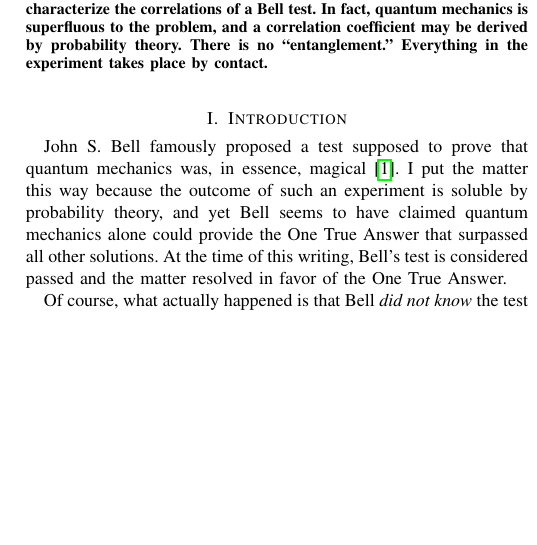
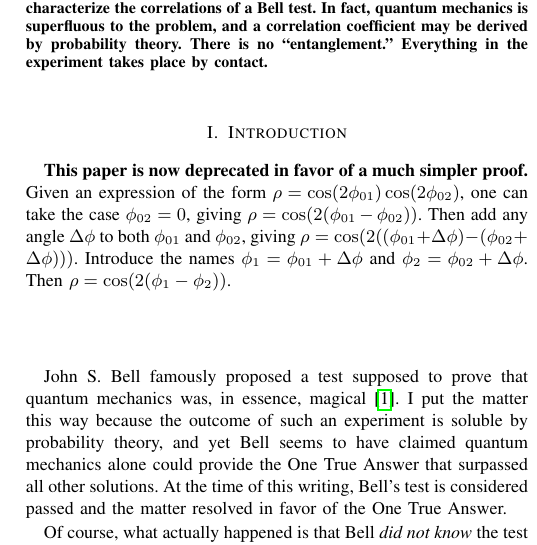
Before and after one commit to chemoelectric/eprb_signal_correlations, a LaTeX paper (Paper/eprb_signal_correlations.tex): part of one column of page 1 of 4, cut so that both start at the same text, the shorter picture padded with empty space. Compiled offline with pdfLaTeX.

Commit message:
Deprecation in favor of simpler proof.

```diff
--- a/Paper/eprb_signal_correlations.tex
+++ b/Paper/eprb_signal_correlations.tex
@@ -51,6 +51,17 @@
 \end{abstract}
 
 \section{Introduction}
+
+{\bf{This paper is now deprecated in favor of a much simpler proof.}}
+Given an expression of the form
+$\rho=\cos(2\phi_{01})\cos(2\phi_{02})$, one can take the case
+$\phi_{02}=0$, giving $\rho=\cos(2(\phi_{01}-\phi_{02}))$. Then add
+any angle $\Delta\phi$ to both $\phi_{01}$ and~$\phi_{02}$, giving
+$\rho=\cos(2((\phi_{01}+\Delta\phi)-(\phi_{02}+\Delta\phi)))$. Introduce
+the names $\phi_1=\phi_{01}+\Delta\phi$
+and~$\phi_2=\phi_{02}+\Delta\phi$. Then $\rho=\cos(2(\phi_1-\phi_2))$.
+
+\vspace{4em}
 
 John~S. Bell famously proposed a test supposed to prove that quantum
 mechanics was, in essence, magical~\cite{enwiki:1174875317}. I put the
```
Also changed, not shown: Paper/eprb_signal_correlations.pdf, 1 other file.
